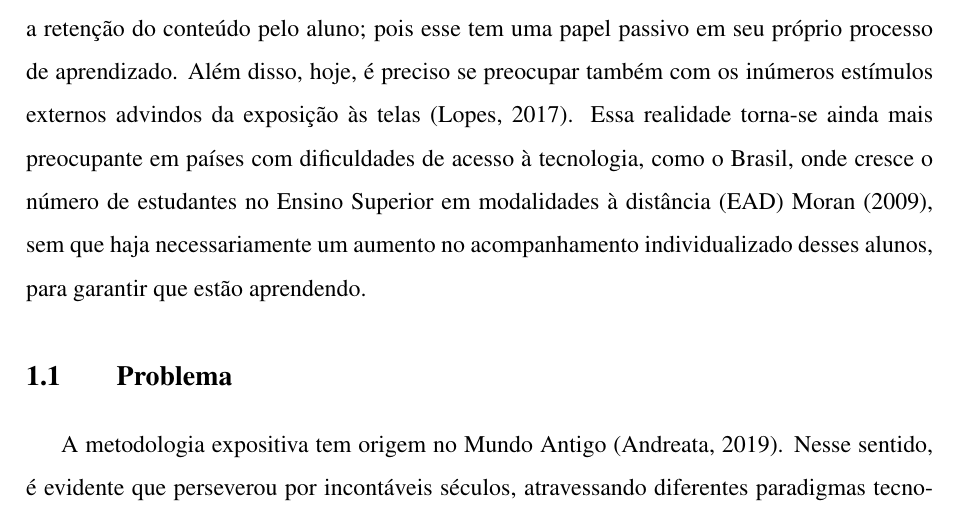
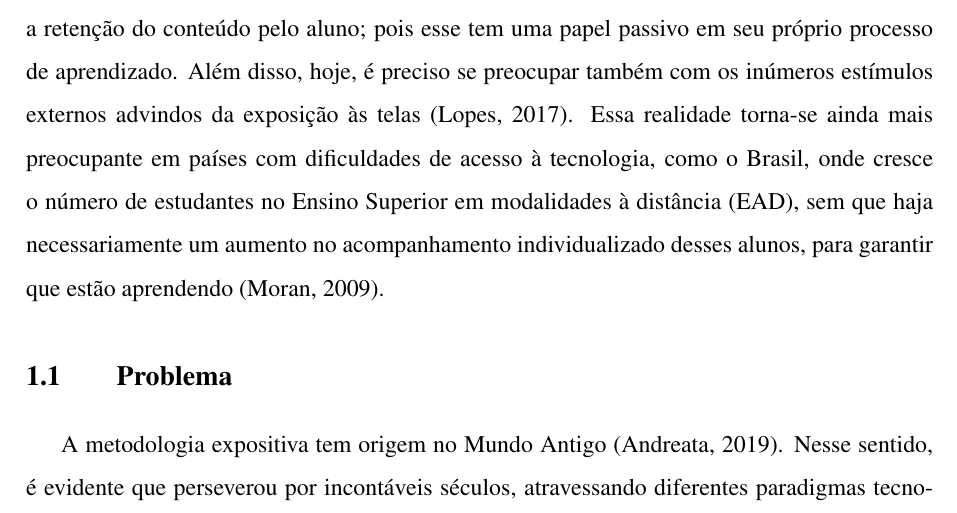
Before and after one commit to Manoel-Mieiro/tcc, a LaTeX thesis (main.tex, which reads chapters/introduction/introduction.tex): part of page 14 of 85, cut so that both start at the same text. Compiled offline with pdfLaTeX.

Commit message:
fix: remanejando citação a moran no último parágrafo na introdução. issue #109

```diff
--- a/chapters/introduction/introduction.tex
+++ b/chapters/introduction/introduction.tex
@@ -3,7 +3,7 @@
 
 A metodologia expositiva de ensino tem origem na Antiguidade, sendo associada à prática pedagógica de Platão (427–347 a.C.)\citep{andreataAulaExpositivaPaulo2019}. Apesar disso, trata-se de uma técnica tradicional que perdura até os dias atuais, mesmo diante dos inúmeros avanços tecnológicos. Seu elemento central é a oratória, por meio da qual o educador transmite seu saber aos alunos. Bartolomeis (1984 \textit{apud} \citeauthor{andreataAulaExpositivaPaulo2019}, \citeyear{andreataAulaExpositivaPaulo2019}) descreve a prática da seguinte forma: ``Acusamos de verbalismo a Escola Tradicional, onde, no entanto, é  sobretudo o professor quem fala, uma vez que os alunos só o devem  fazer quando interrogados. Os seus estados normais são, por isso, a imobilidade e o silêncio''. Dito isso, evidencia-se uma hierarquia clara: o professor ocupa o centro do processo de aprendizagem, enquanto o aluno assume o papel de ouvinte, um coadjuvante, sendo responsável pela retenção do conteúdo.
 
-No entanto, ainda que tradicional, a prática deve ser revista, considerando o atual contexto tecnológico. Autores como \citet{andreataAulaExpositivaPaulo2019} e \citet{pereiraCriticaMetodologiaTradicional2022} demonstram preocupação com a retenção do conteúdo pelo aluno; pois esse tem uma papel passivo em seu próprio processo de aprendizado. Além disso, hoje, é preciso se preocupar também com os inúmeros estímulos externos advindos da exposição às telas \citep{lopesUsoCelularEm2017}. Essa realidade torna-se ainda mais preocupante em países com dificuldades de acesso à tecnologia, como o Brasil, onde cresce o número de estudantes no Ensino Superior em modalidades à distância (EAD) \citet{moranEnsinoSuperiorDistancia2009}, sem que haja necessariamente um aumento no acompanhamento individualizado desses alunos, para garantir que estão aprendendo.
+No entanto, ainda que tradicional, a prática deve ser revista, considerando o atual contexto tecnológico. Autores como \citet{andreataAulaExpositivaPaulo2019} e \citet{pereiraCriticaMetodologiaTradicional2022} demonstram preocupação com a retenção do conteúdo pelo aluno; pois esse tem uma papel passivo em seu próprio processo de aprendizado. Além disso, hoje, é preciso se preocupar também com os inúmeros estímulos externos advindos da exposição às telas \citep{lopesUsoCelularEm2017}. Essa realidade torna-se ainda mais preocupante em países com dificuldades de acesso à tecnologia, como o Brasil, onde cresce o número de estudantes no Ensino Superior em modalidades à distância (EAD), sem que haja necessariamente um aumento no acompanhamento individualizado desses alunos, para garantir que estão aprendendo \citep{moranEnsinoSuperiorDistancia2009}.
 
 \input{chapters/introduction/issue}
 \input{chapters/introduction/goal}
```
